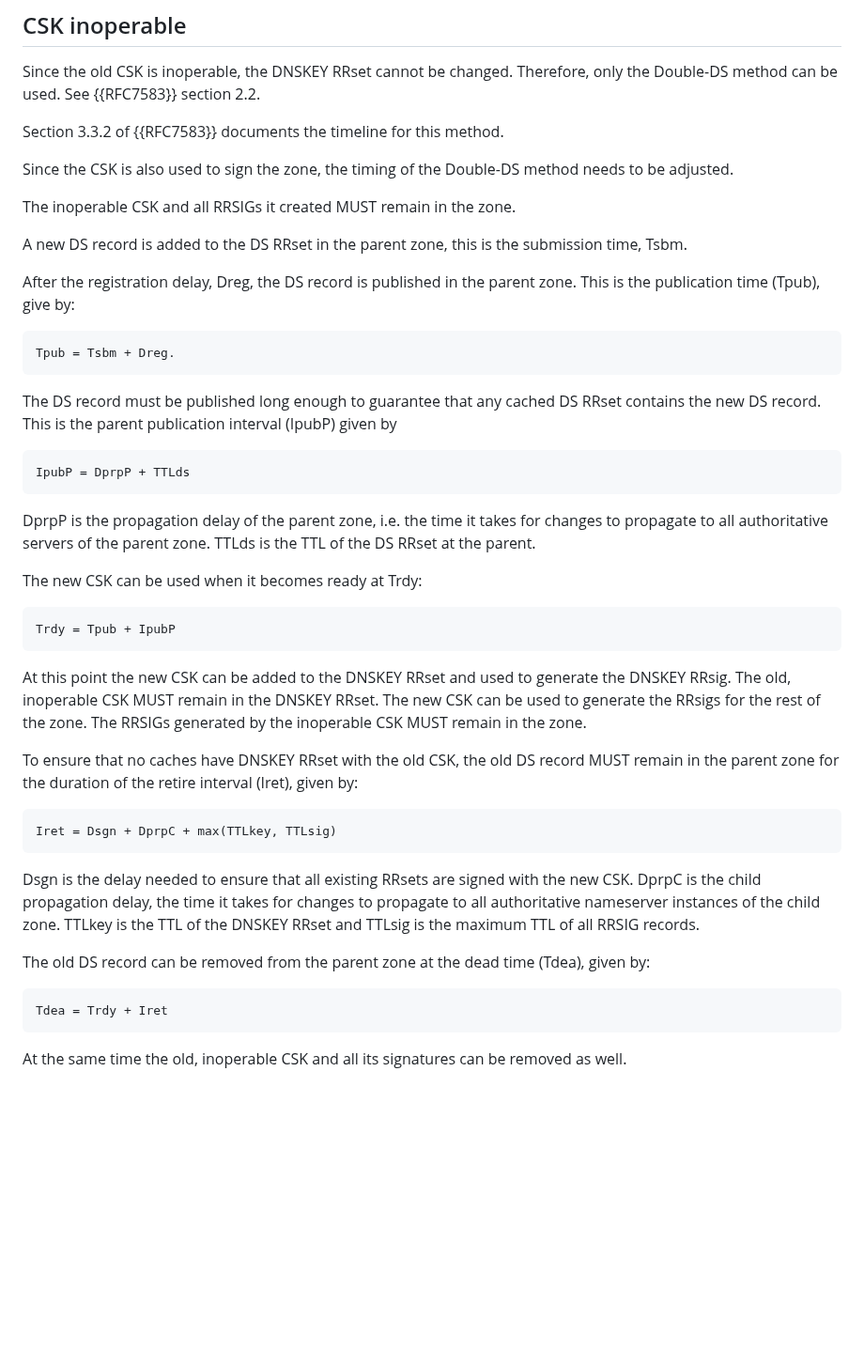
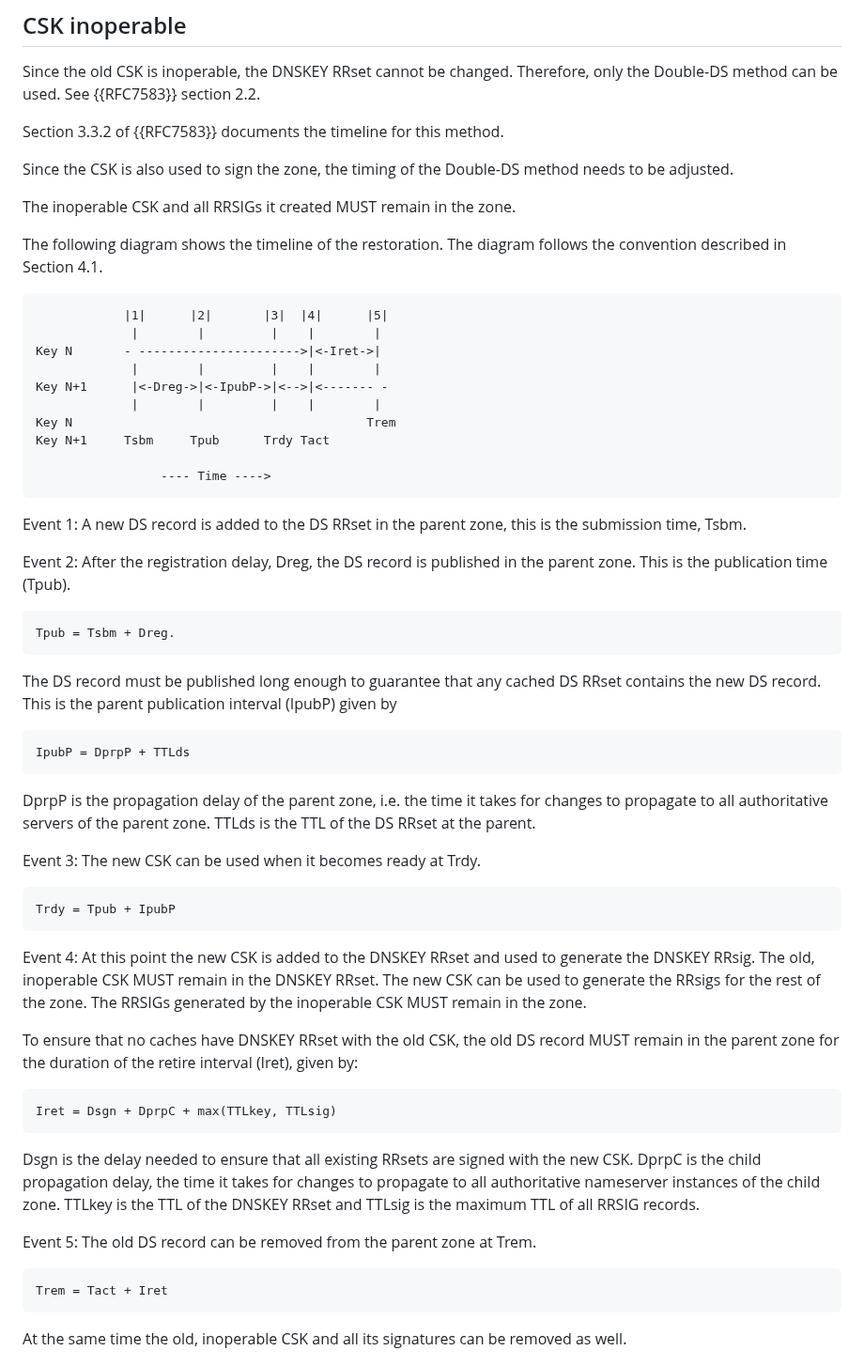
Before and after one commit to fobser/draft-fobser-dnsop-dnssec-keyrecovery, a Markdown page: draft-fobser-dnsop-dnssec-keyrestore.md, the part around the change. Shown at 94% size. Rendered like a GitHub page; blank space fills up the shorter version.

Commit message:
clarify CSK roll, align with ZSK/KSK roll

```diff
--- a/draft-fobser-dnsop-dnssec-keyrestore.md
+++ b/draft-fobser-dnsop-dnssec-keyrestore.md
@@ -321,11 +321,25 @@ Double-DS method needs to be adjusted.
 
 The inoperable CSK and all RRSIGs it created MUST remain in the zone.
 
-A new DS record is added to the DS RRset in the parent zone, this is
-the submission time, Tsbm.
+The following diagram shows the timeline of the restoration.
+The diagram follows the convention described in Section 4.1.
 
-After the registration delay, Dreg, the DS record is published in the
-parent zone. This is the publication time (Tpub), give by:
+                |1|      |2|       |3|  |4|      |5|
+                 |        |         |    |        |
+    Key N       - ---------------------->|<-Iret->|
+                 |        |         |    |        |
+    Key N+1      |<-Dreg->|<-IpubP->|<-->|<------- -
+                 |        |         |    |        |
+    Key N                                        Trem
+    Key N+1     Tsbm     Tpub      Trdy Tact
+
+                     ---- Time ---->
+
+Event 1: A new DS record is added to the DS RRset in the parent zone,
+this is the submission time, Tsbm.
+
+Event 2: After the registration delay, Dreg, the DS record is published
+in the parent zone. This is the publication time (Tpub).
 
     Tpub = Tsbm + Dreg.
 
@@ -339,14 +353,14 @@ DprpP is the propagation delay of the parent zone, i.e. the time it
 takes for changes to propagate to all authoritative servers of the
 parent zone. TTLds is the TTL of the DS RRset at the parent.
 
-The new CSK can be used when it becomes ready at Trdy:
+Event 3: The new CSK can be used when it becomes ready at Trdy.
 
     Trdy = Tpub + IpubP
 
-At this point the new CSK can be added to the DNSKEY RRset and used to
-generate the DNSKEY RRsig. The old, inoperable CSK MUST remain in the
-DNSKEY RRset. The new CSK can be used to generate the RRsigs for the
-rest of the zone. The RRSIGs generated by the inoperable CSK MUST
+Event 4: At this point the new CSK is added to the DNSKEY RRset and
+used to generate the DNSKEY RRsig. The old, inoperable CSK MUST remain
+in the DNSKEY RRset. The new CSK can be used to generate the RRsigs for
+the rest of the zone. The RRSIGs generated by the inoperable CSK MUST
 remain in the zone.
 
 To ensure that no caches have DNSKEY RRset with the old CSK, the old
@@ -361,10 +375,9 @@ takes for changes to propagate to all authoritative nameserver
 instances of the child zone. TTLkey is the TTL of the DNSKEY RRset and
 TTLsig is the maximum TTL of all RRSIG records.
 
-The old DS record can be removed from the parent zone at the dead time
-(Tdea), given by:
+Event 5: The old DS record can be removed from the parent zone at Trem.
 
-    Tdea = Trdy + Iret
+    Trem = Tact + Iret
 
 At the same time the old, inoperable CSK and all its signatures can be
 removed as well.
```
